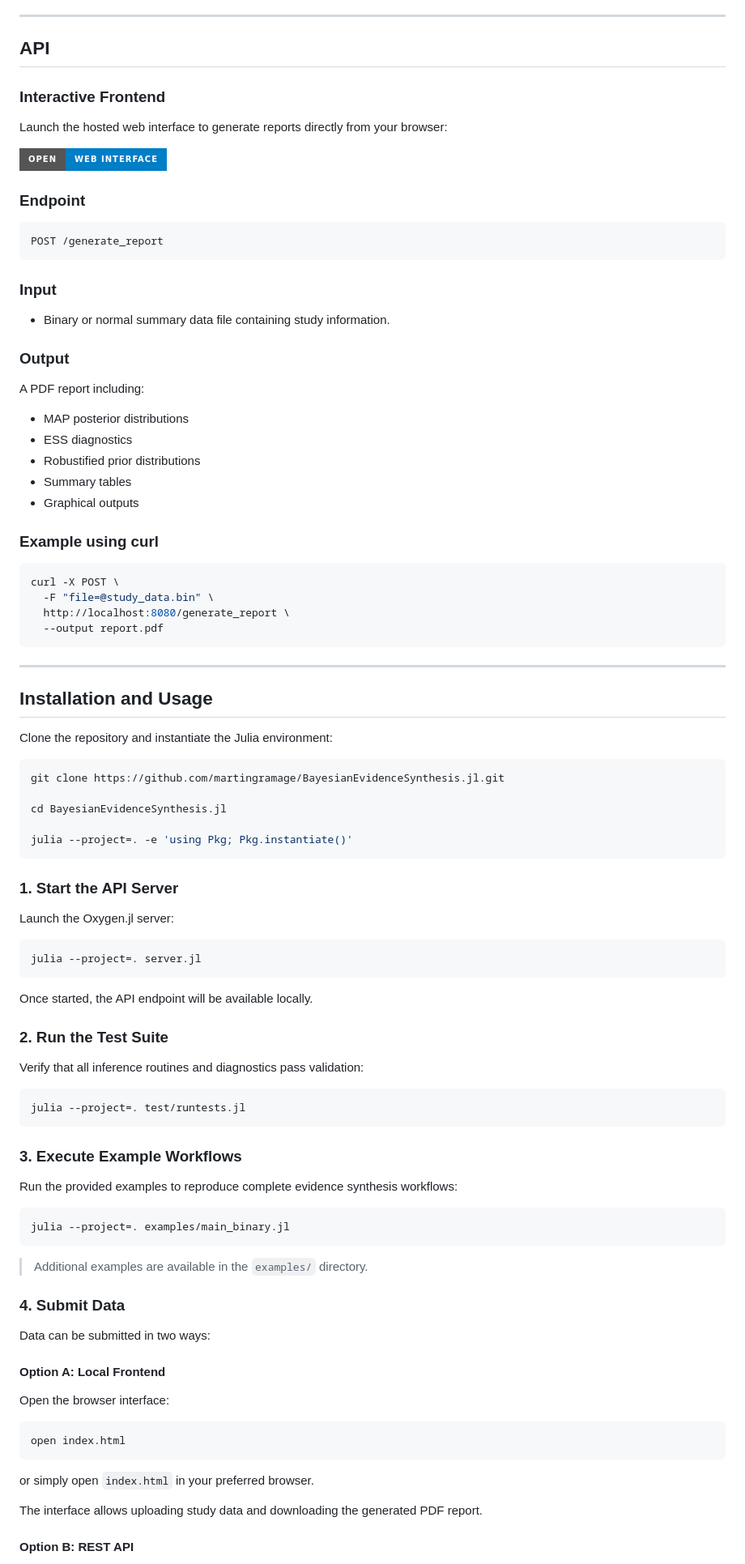
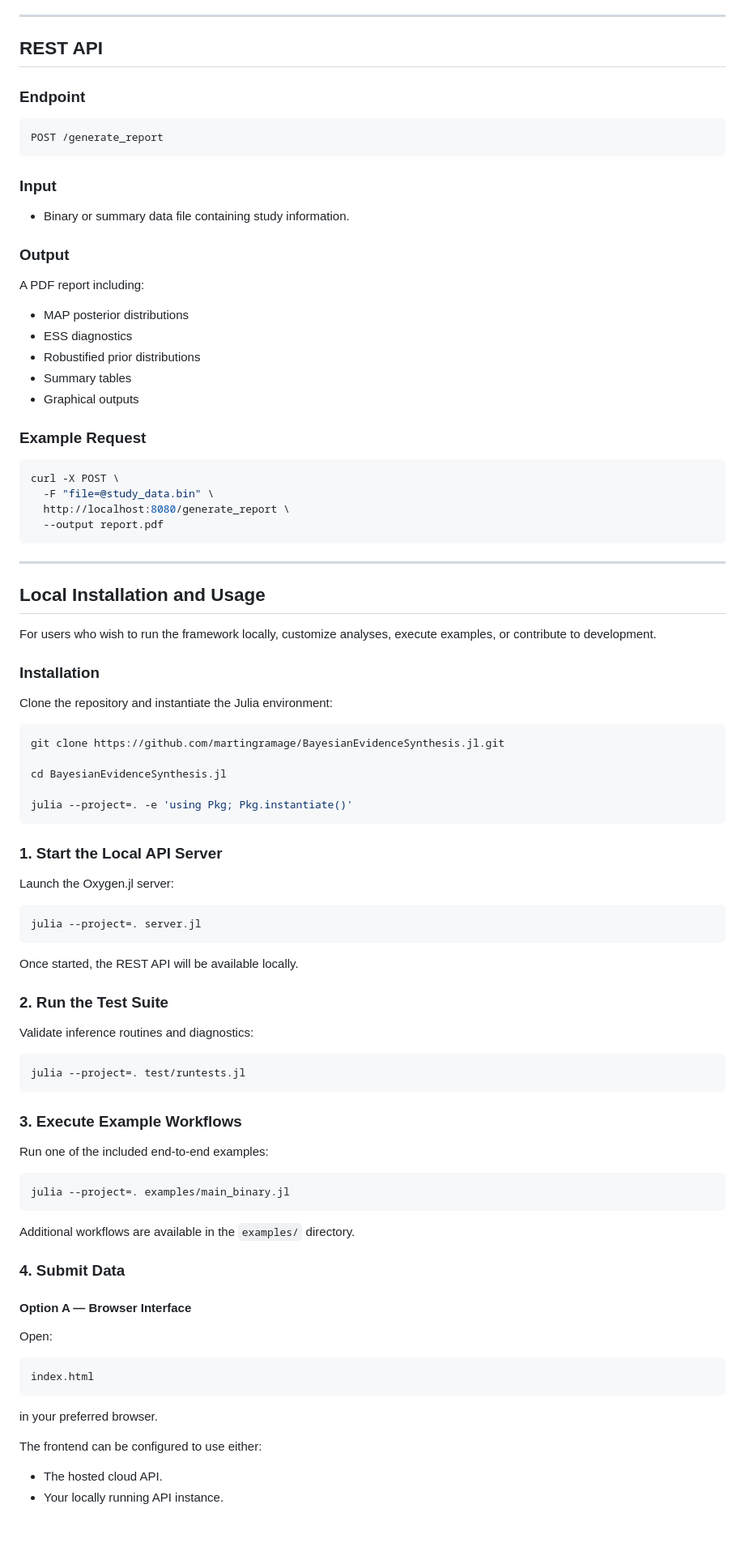
Before and after one commit to martingramage/BayesianEvidenceSynthesis.jl, a Markdown page: README.md, the part around one of its changes. Shown at 81% size. Drawn GitHub-style; badges without logos; blank space fills up the shorter version.

Commit message:
chore: update README

````diff
--- a/README.md
+++ b/README.md
@@ -83,13 +112,7 @@ https://github.com/martingramage/RBest-vs-Bayesmeta
 
 ---
 
-## API
-
-### Interactive Frontend
-
-Launch the hosted web interface to generate reports directly from your browser:
-
-[![Open Frontend](https://img.shields.io/badge/Open-Web%20Interface-blue?style=for-the-badge)](https://huggingface.co/spaces/martingramage/bayesian-evidence-synthesis)
+## REST API
 
 ### Endpoint
 
@@ -99,7 +122,7 @@ POST /generate_report
 
 ### Input
 
-* Binary or normal summary data file containing study information.
+* Binary or summary data file containing study information.
 
 ### Output
 
@@ -111,7 +134,7 @@ A PDF report including:
 * Summary tables
 * Graphical outputs
 
-### Example using curl
+### Example Request
 
 ```bash
 curl -X POST \
@@ -122,7 +145,11 @@ curl -X POST \
 
 ---
 
-## Installation and Usage
+## Local Installation and Usage
+
+For users who wish to run the framework locally, customize analyses, execute examples, or contribute to development.
+
+### Installation
 
 Clone the repository and instantiate the Julia environment:
 
@@ -134,7 +161,7 @@ cd BayesianEvidenceSynthesis.jl
 julia --project=. -e 'using Pkg; Pkg.instantiate()'
 ```
 
-### 1. Start the API Server
+### 1. Start the Local API Server
 
 Launch the Oxygen.jl server:
 
@@ -142,11 +169,11 @@ Launch the Oxygen.jl server:
 julia --project=. server.jl
 ```
 
-Once started, the API endpoint will be available locally.
+Once started, the REST API will be available locally.
 
 ### 2. Run the Test Suite
 
-Verify that all inference routines and diagnostics pass validation:
+Validate inference routines and diagnostics:
 
 ```bash
 julia --project=. test/runtests.jl
@@ -154,29 +181,28 @@ julia --project=. test/runtests.jl
 
 ### 3. Execute Example Workflows
 
-Run the provided examples to reproduce complete evidence synthesis workflows:
+Run one of the included end-to-end examples:
 
 ```bash
 julia --project=. examples/main_binary.jl
 ```
 
-> Additional examples are available in the `examples/` directory.
+Additional workflows are available in the `examples/` directory.
 
 ### 4. Submit Data
 
-Data can be submitted in two ways:
+#### Option A — Browser Interface
 
-#### Option A: Local Frontend
+Open:
 
-Open the browser interface:
-
-```bash
-open index.html
+```text
+index.html
 ```
 
-or simply open `index.html` in your preferred browser.
+in your preferred browser.
 
-The interface allows uploading study data and downloading the generated PDF report.
+The frontend can be configured to use either:
 
-#### Option B: REST API
+* The hosted cloud API.
+* Your locally running API instance.
 
````
Also changed, not shown: other parts of README.md (+36 -5 lines).
